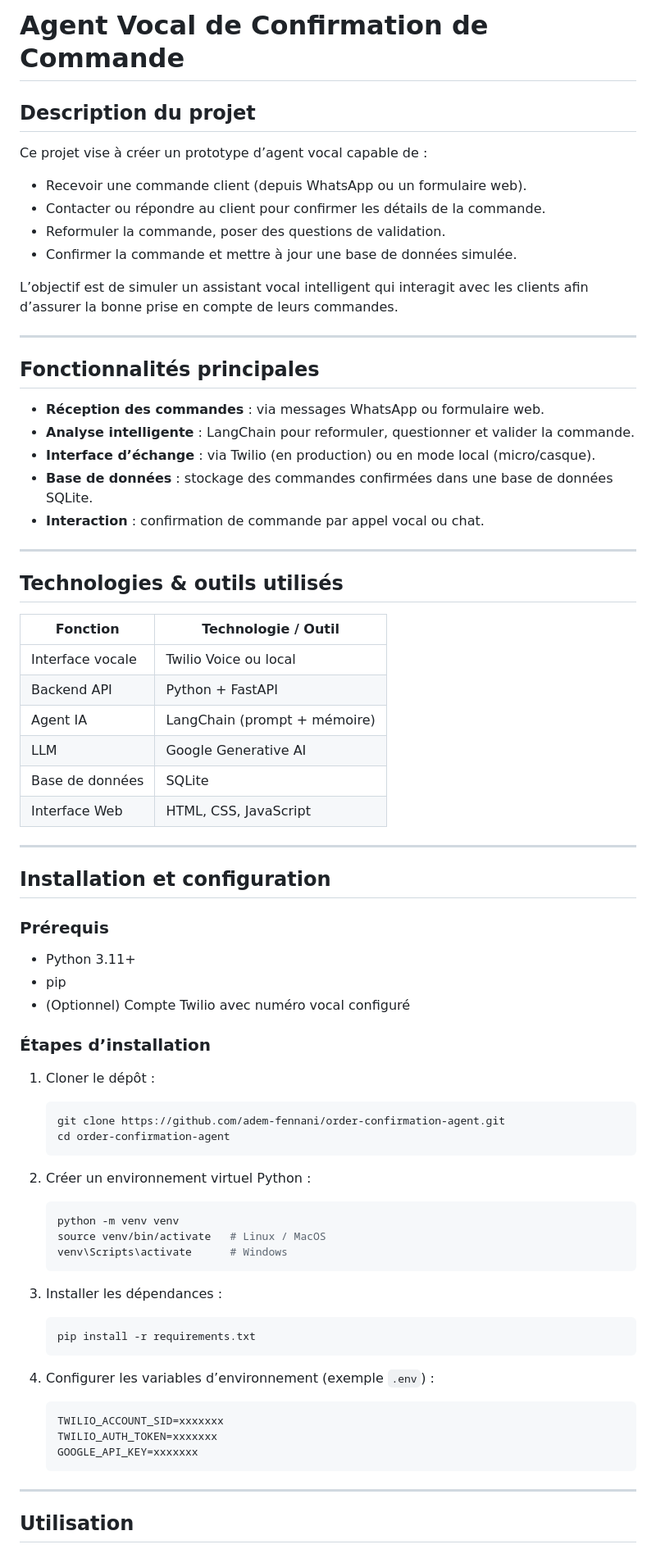
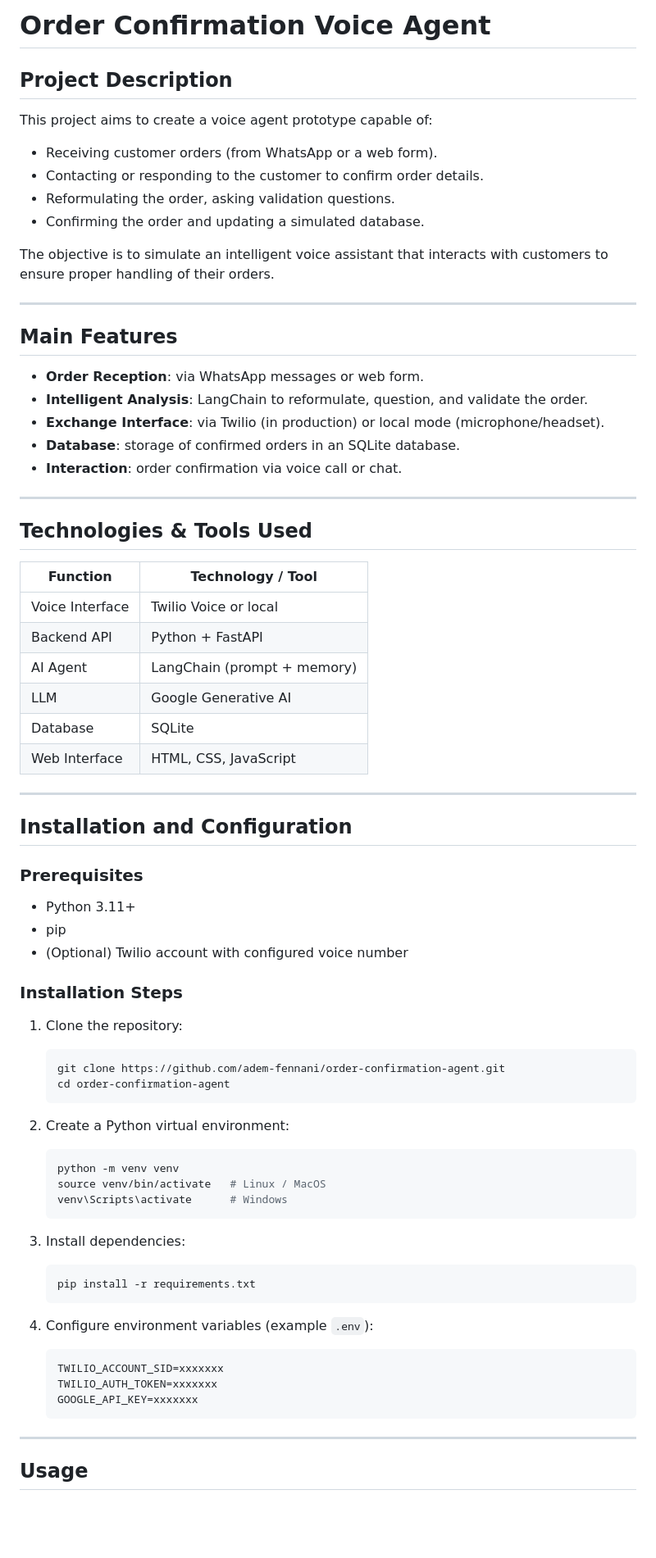
Before and after one commit to adem-fennani/order-confirmation-agent, a Markdown page: README.md, the part around one of its changes. Shown at 82% size. Drawn GitHub-style; blank space fills up the shorter version.

````diff
--- a/README.md
+++ b/README.md
@@ -1,59 +1,59 @@
-# Agent Vocal de Confirmation de Commande
+# Order Confirmation Voice Agent
 
-## Description du projet
+## Project Description
 
-Ce projet vise à créer un prototype d’agent vocal capable de :
+This project aims to create a voice agent prototype capable of:
 
-- Recevoir une commande client (depuis WhatsApp ou un formulaire web).
-- Contacter ou répondre au client pour confirmer les détails de la commande.
-- Reformuler la commande, poser des questions de validation.
-- Confirmer la commande et mettre à jour une base de données simulée.
+- Receiving customer orders (from WhatsApp or a web form).
+- Contacting or responding to the customer to confirm order details.
+- Reformulating the order, asking validation questions.
+- Confirming the order and updating a simulated database.
 
-L’objectif est de simuler un assistant vocal intelligent qui interagit avec les clients afin d’assurer la bonne prise en compte de leurs commandes.
+The objective is to simulate an intelligent voice assistant that interacts with customers to ensure proper handling of their orders.
 
 ---
 
-## Fonctionnalités principales
+## Main Features
 
-- **Réception des commandes** : via messages WhatsApp ou formulaire web.
-- **Analyse intelligente** : LangChain pour reformuler, questionner et valider la commande.
-- **Interface d’échange** : via Twilio (en production) ou en mode local (micro/casque).
-- **Base de données** : stockage des commandes confirmées dans une base de données SQLite.
-- **Interaction** : confirmation de commande par appel vocal ou chat.
+- **Order Reception**: via WhatsApp messages or web form.
+- **Intelligent Analysis**: LangChain to reformulate, question, and validate the order.
+- **Exchange Interface**: via Twilio (in production) or local mode (microphone/headset).
+- **Database**: storage of confirmed orders in an SQLite database.
+- **Interaction**: order confirmation via voice call or chat.
 
 ---
 
-## Technologies & outils utilisés
+## Technologies & Tools Used
 
-| Fonction         | Technologie / Outil          |
+| Function         | Technology / Tool            |
 | ---------------- | ---------------------------- |
-| Interface vocale | Twilio Voice ou local        |
+| Voice Interface  | Twilio Voice or local        |
 | Backend API      | Python + FastAPI             |
-| Agent IA         | LangChain (prompt + mémoire) |
+| AI Agent         | LangChain (prompt + memory)  |
 | LLM              | Google Generative AI         |
-| Base de données  | SQLite                       |
-| Interface Web    | HTML, CSS, JavaScript        |
+| Database         | SQLite                       |
+| Web Interface    | HTML, CSS, JavaScript        |
 
 ---
 
-## Installation et configuration
+## Installation and Configuration
 
-### Prérequis
+### Prerequisites
 
 - Python 3.11+
 - pip
-- (Optionnel) Compte Twilio avec numéro vocal configuré
+- (Optional) Twilio account with configured voice number
 
-### Étapes d’installation
+### Installation Steps
 
-1. Cloner le dépôt :
+1. Clone the repository:
 
    ```bash
    git clone https://github.com/adem-fennani/order-confirmation-agent.git
    cd order-confirmation-agent
    ```
 
-2. Créer un environnement virtuel Python :
+2. Create a Python virtual environment:
 
    ```bash
    python -m venv venv
@@ -61,13 +61,13 @@ L’objectif est de simuler un assistant vocal intelligent qui interagit avec le
    venv\Scripts\activate      # Windows
    ```
 
-3. Installer les dépendances :
+3. Install dependencies:
 
    ```bash
    pip install -r requirements.txt
    ```
 
-4. Configurer les variables d’environnement (exemple `.env`) :
+4. Configure environment variables (example `.env`):
 
    ```
    TWILIO_ACCOUNT_SID=xxxxxxx
@@ -77,5 +77,5 @@ L’objectif est de simuler un assistant vocal intelligent qui interagit avec le
 
 ---
 
-## Utilisation
+## Usage
 
````
Also changed, not shown: other parts of README.md (+35 -35 lines).
